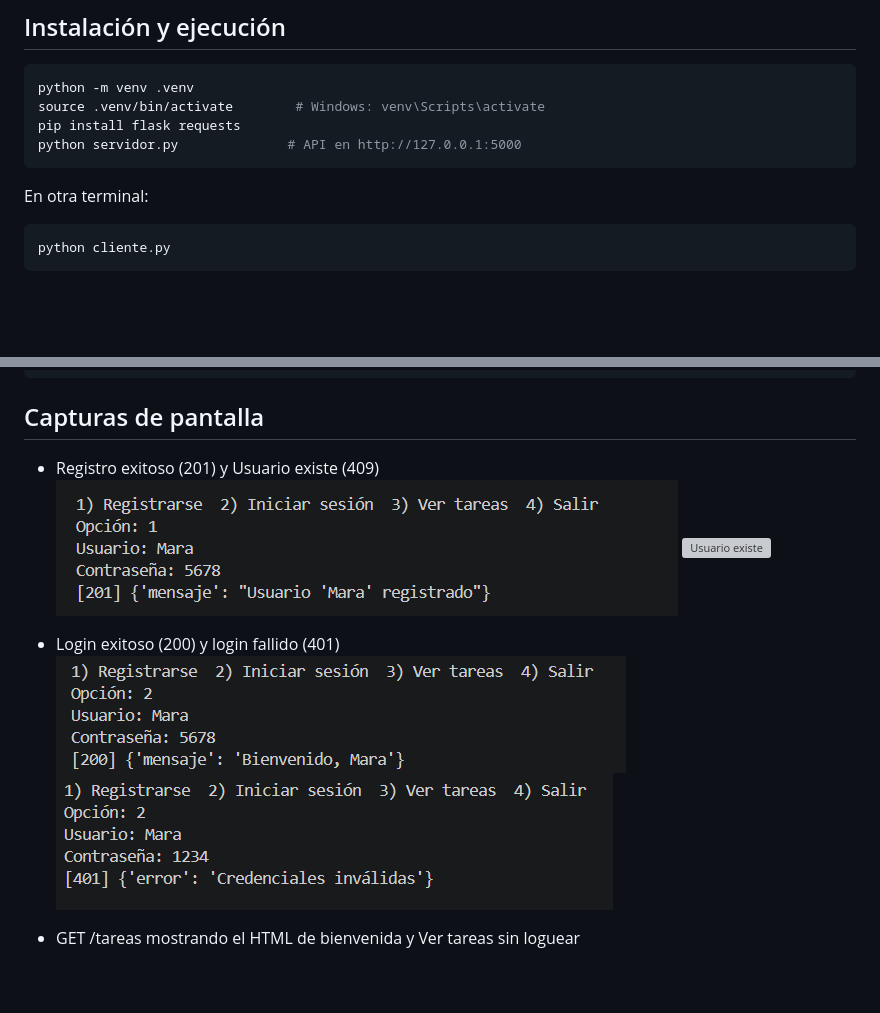
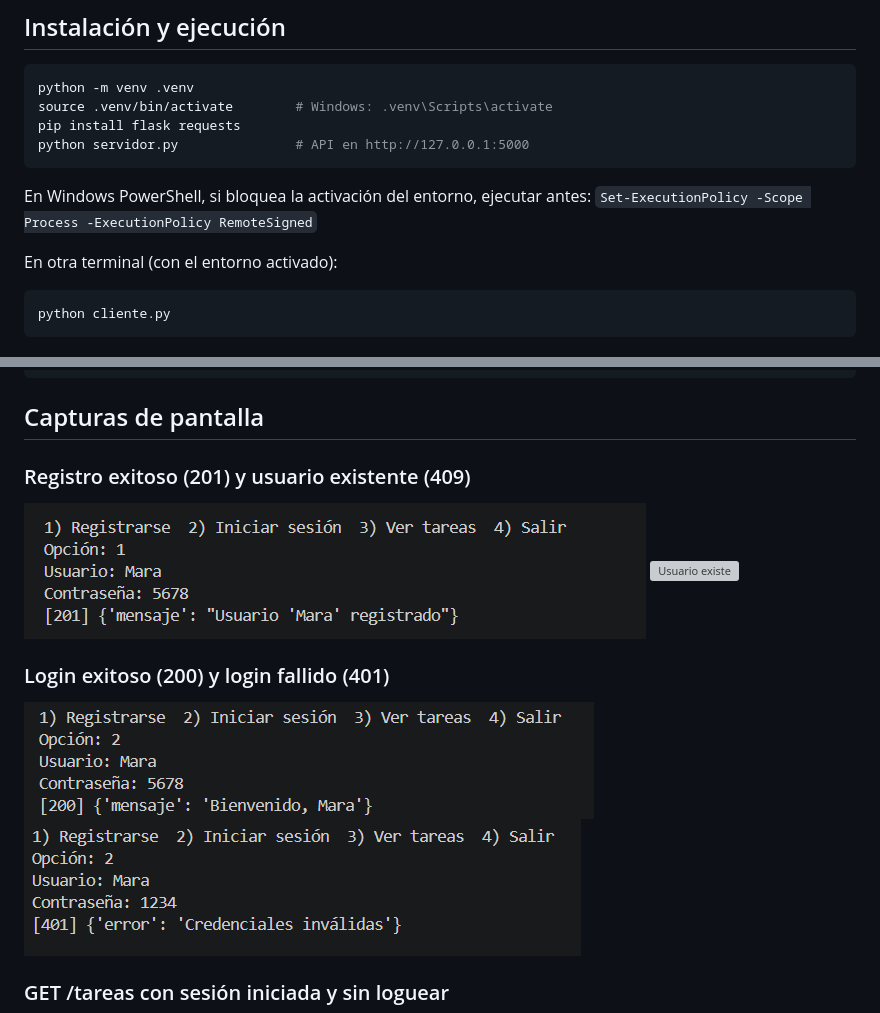
Before and after one commit to SkamarluzJH/PFO2_Gestion_Tareas, a Markdown page: README.md, 2 parts joined by grey strips. Drawn GitHub-style; blank space fills up the shorter version; grey boxes are pictures that could not be loaded.

Commit message:
Corrijo formato del README

````diff
--- a/README.md
+++ b/README.md
@@ -9,11 +9,14 @@ API REST con registro e inicio de sesión de usuarios (contraseñas hasheadas co
 ## Instalación y ejecución
 ```bash
 python -m venv .venv
-source .venv/bin/activate        # Windows: venv\Scripts\activate
+source .venv/bin/activate        # Windows: .venv\Scripts\activate
 pip install flask requests
-python servidor.py              # API en http://127.0.0.1:5000
+python servidor.py               # API en http://127.0.0.1:5000
 ```
-En otra terminal:
+En Windows PowerShell, si bloquea la activación del entorno, ejecutar antes:
+`Set-ExecutionPolicy -Scope Process -ExecutionPolicy RemoteSigned`
+
+En otra terminal (con el entorno activado):
 ```bash
 python cliente.py
 ```
@@ -38,15 +41,15 @@ curl -b cookies.txt http://127.0.0.1:5000/tareas
 
 ## Capturas de pantalla
 
-- Registro exitoso (201) y Usuario existe (409)
+### Registro exitoso (201) y usuario existente (409)
 ![Registro exitoso](docs/capturas/registro.png)
 ![Usuario existe](docs/capturas/usuario_existe.png)
 
-- Login exitoso (200) y login fallido (401)
+### Login exitoso (200) y login fallido (401)
 ![Login exitoso](docs/capturas/credencial_correcta.png)
 ![Login incorrecto](docs/capturas/credencial_incorrecta.png)
 
-- GET /tareas mostrando el HTML de bienvenida y Ver tareas sin loguear
+### GET /tareas con sesión iniciada y sin loguear
 ![Tareas](docs/capturas/html.png)
 ![Tareas sin loguear](docs/capturas/sin_loguear.png)
 
````
Also changed, not shown: other parts of README.md (+4 -4 lines).
